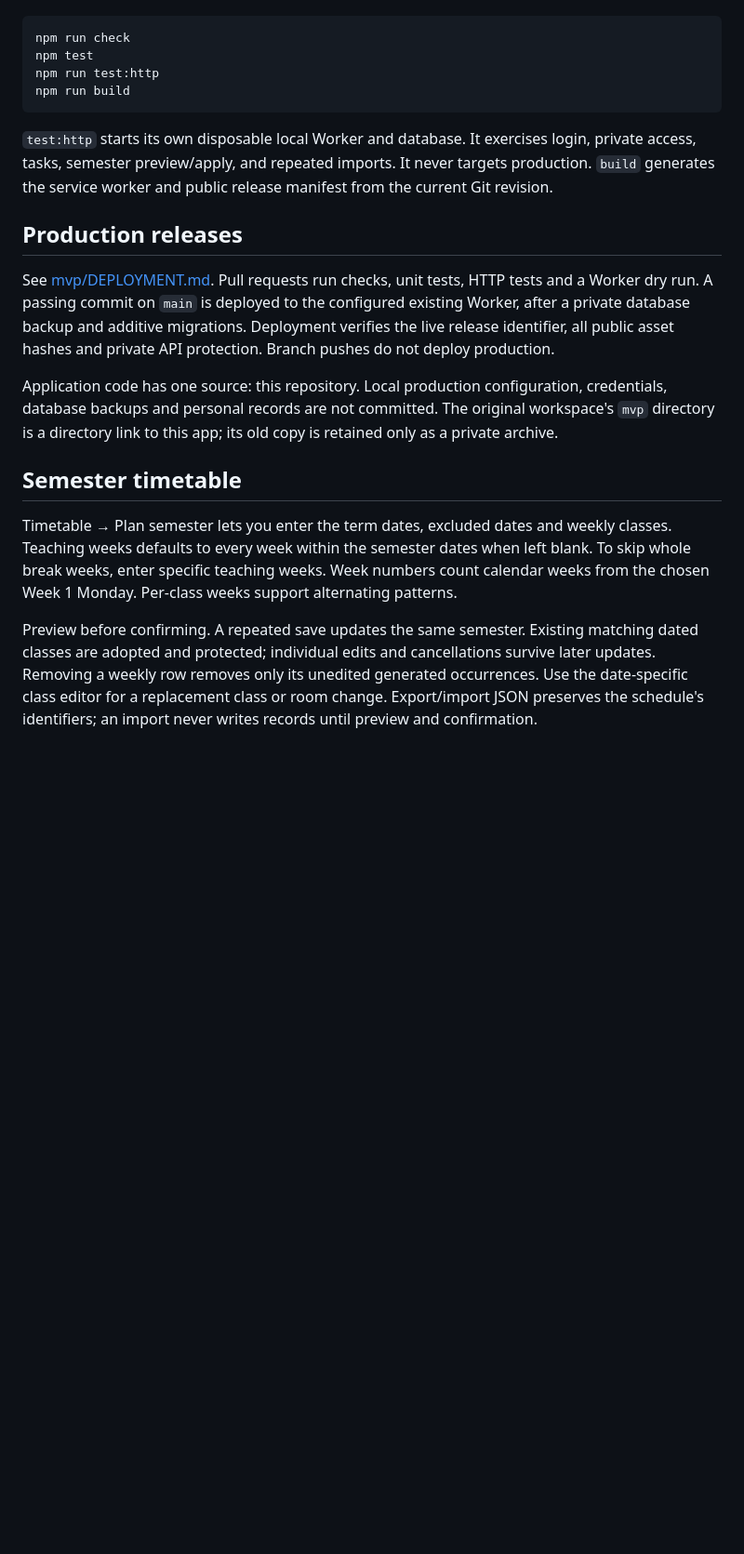
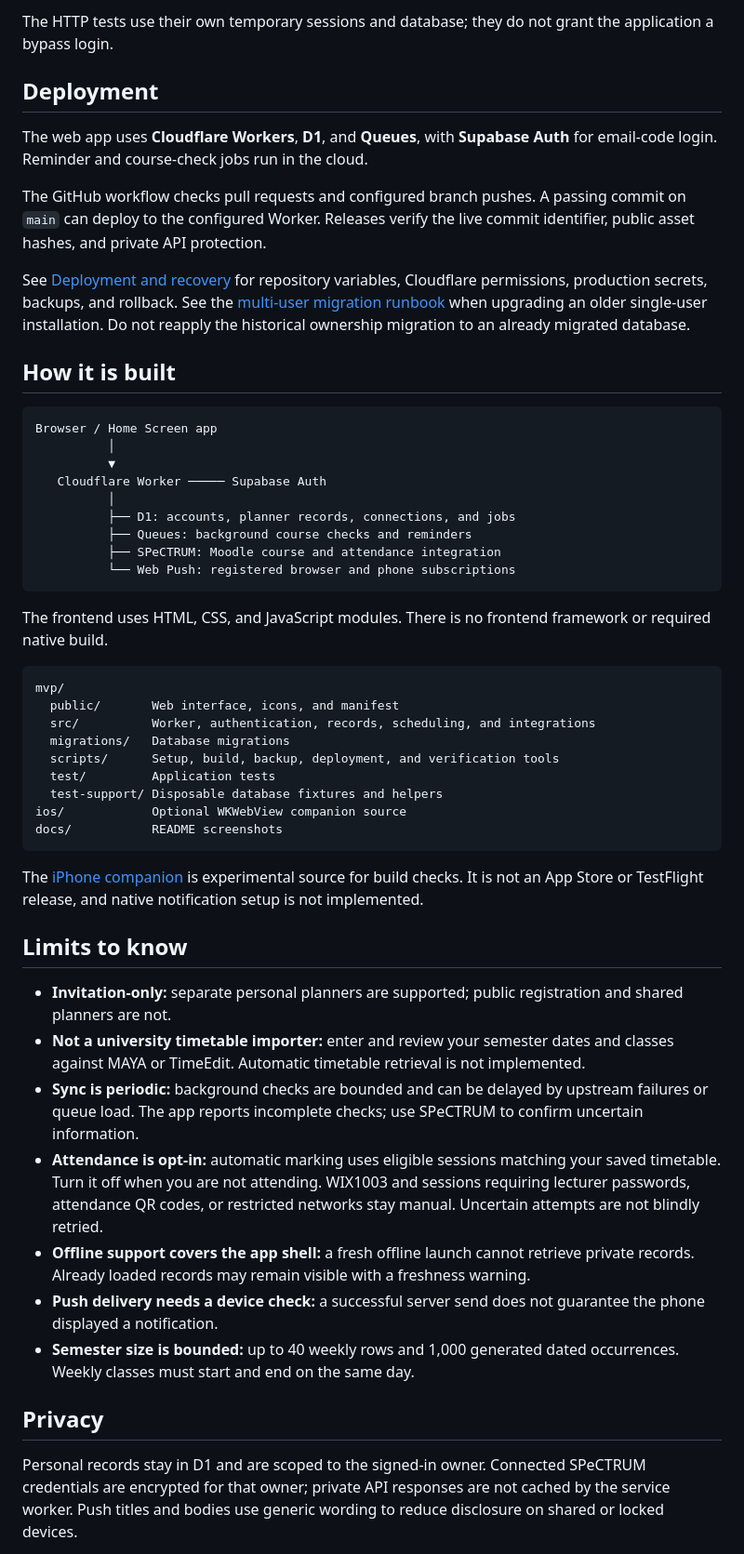
Before and after one commit to CheeHoong0402/Better-Spectrum, a Markdown page: README.md, the part around one of its changes. Shown at 93% size. Rendered like a GitHub page; blank space fills up the shorter version.

````diff
--- a/README.md
+++ b/README.md
@@ -18,22 +149,54 @@ Configure Supabase Auth and an invited identity for email-code login. Local deve
+The HTTP tests use their own temporary sessions and database; they do not grant the application a bypass login.
+
+## Deployment
+
+The web app uses **Cloudflare Workers**, **D1**, and **Queues**, with **Supabase Auth** for email-code login. Reminder and course-check jobs run in the cloud.
+
+The GitHub workflow checks pull requests and configured branch pushes. A passing commit on `main` can deploy to the configured Worker. Releases verify the live commit identifier, public asset hashes, and private API protection.
+
+See [Deployment and recovery](mvp/DEPLOYMENT.md) for repository variables, Cloudflare permissions, production secrets, backups, and rollback. See the [multi-user migration runbook](mvp/MULTI_USER_MIGRATION.md) when upgrading an older single-user installation. Do not reapply the historical ownership migration to an already migrated database.
+
+## How it is built
 
 ```text
-npm run check
-npm test
-npm run test:http
-npm run build
+Browser / Home Screen app
+          │
+          ▼
+   Cloudflare Worker ───── Supabase Auth
+          │
+          ├── D1: accounts, planner records, connections, and jobs
+          ├── Queues: background course checks and reminders
+          ├── SPeCTRUM: Moodle course and attendance integration
+          └── Web Push: registered browser and phone subscriptions
 ```
 
-`test:http` starts its own disposable local Worker and database. It exercises login, private access, tasks, semester preview/apply, and repeated imports. It never targets production. `build` generates the service worker and public release manifest from the current Git revision.
+The frontend uses HTML, CSS, and JavaScript modules. There is no frontend framework or required native build.
 
-## Production releases
+```text
+mvp/
+  public/       Web interface, icons, and manifest
+  src/          Worker, authentication, records, scheduling, and integrations
+  migrations/   Database migrations
+  scripts/      Setup, build, backup, deployment, and verification tools
+  test/         Application tests
+  test-support/ Disposable database fixtures and helpers
+ios/            Optional WKWebView companion source
+docs/           README screenshots
+```
 
-See [mvp/DEPLOYMENT.md](mvp/DEPLOYMENT.md). Pull requests run checks, unit tests, HTTP tests and a Worker dry run. A passing commit on `main` is deployed to the configured existing Worker, after a private database backup and additive migrations. Deployment verifies the live release identifier, all public asset hashes and private API protection. Branch pushes do not deploy production.
+The [iPhone companion](ios/README.md) is experimental source for build checks. It is not an App Store or TestFlight release, and native notification setup is not implemented.
 
-Application code has one source: this repository. Local production configuration, credentials, database backups and personal records are not committed. The original workspace's `mvp` directory is a directory link to this app; its old copy is retained only as a private archive.
+## Limits to know
 
-## Semester timetable
+- **Invitation-only:** separate personal planners are supported; public registration and shared planners are not.
+- **Not a university timetable importer:** enter and review your semester dates and classes against MAYA or TimeEdit. Automatic timetable retrieval is not implemented.
+- **Sync is periodic:** background checks are bounded and can be delayed by upstream failures or queue load. The app reports incomplete checks; use SPeCTRUM to confirm uncertain information.
+- **Attendance is opt-in:** automatic marking uses eligible sessions matching your saved timetable. Turn it off when you are not attending. WIX1003 and sessions requiring lecturer passwords, attendance QR codes, or restricted networks stay manual. Uncertain attempts are not blindly retried.
+- **Offline support covers the app shell:** a fresh offline launch cannot retrieve private records. Already loaded records may remain visible with a freshness warning.
+- **Push delivery needs a device check:** a successful server send does not guarantee the phone displayed a notification.
+- **Semester size is bounded:** up to 40 weekly rows and 1,000 generated dated occurrences. Weekly classes must start and end on the same day.
 
-Timetable → Plan semester lets you enter the term dates, excluded dates and weekly classes. Teaching weeks defaults to every week within the semester dates when left blank. To skip whole break weeks, enter specific teaching weeks. Week numbers count calendar weeks from the chosen Week 1 Monday. Per-class weeks support alternating patterns.
+## Privacy
 
-Preview before confirming. A repeated save updates the same semester. Existing matching dated classes are adopted and protected; individual edits and cancellations survive later updates. Removing a weekly row removes only its unedited generated occurrences. Use the date-specific class editor for a replacement class or room change. Export/import JSON preserves the schedule's identifiers; an import never writes records until preview and confirmation.
+Personal records stay in D1 and are scoped to the signed-in owner. Connected SPeCTRUM credentials are encrypted for that owner; private API responses are not cached by the service worker. Push titles and bodies use generic wording to reduce disclosure on shared or locked devices.
 
````
Also changed, not shown: other parts of README.md (+139 -37 lines), docs/screenshots/README.md (added, +11 -0 lines), docs/screenshots/deadlines.jpg (added), docs/screenshots/timetable.jpg (added), docs/screenshots/today.jpg (added).
